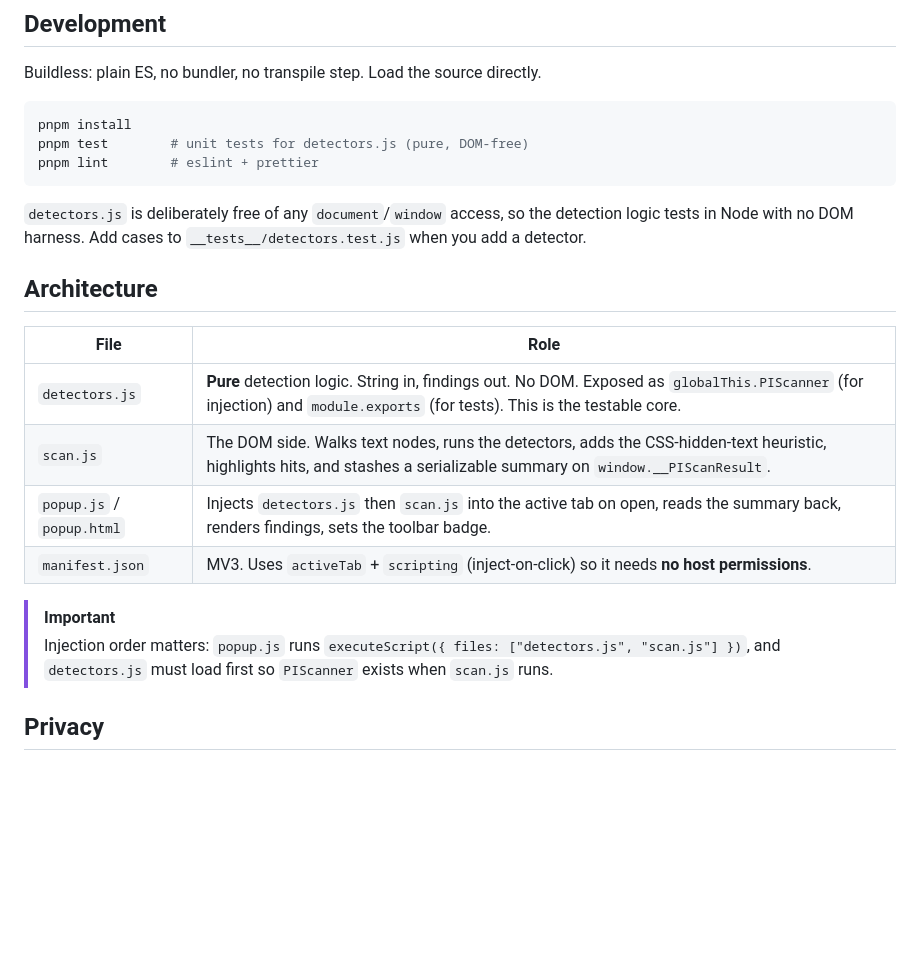
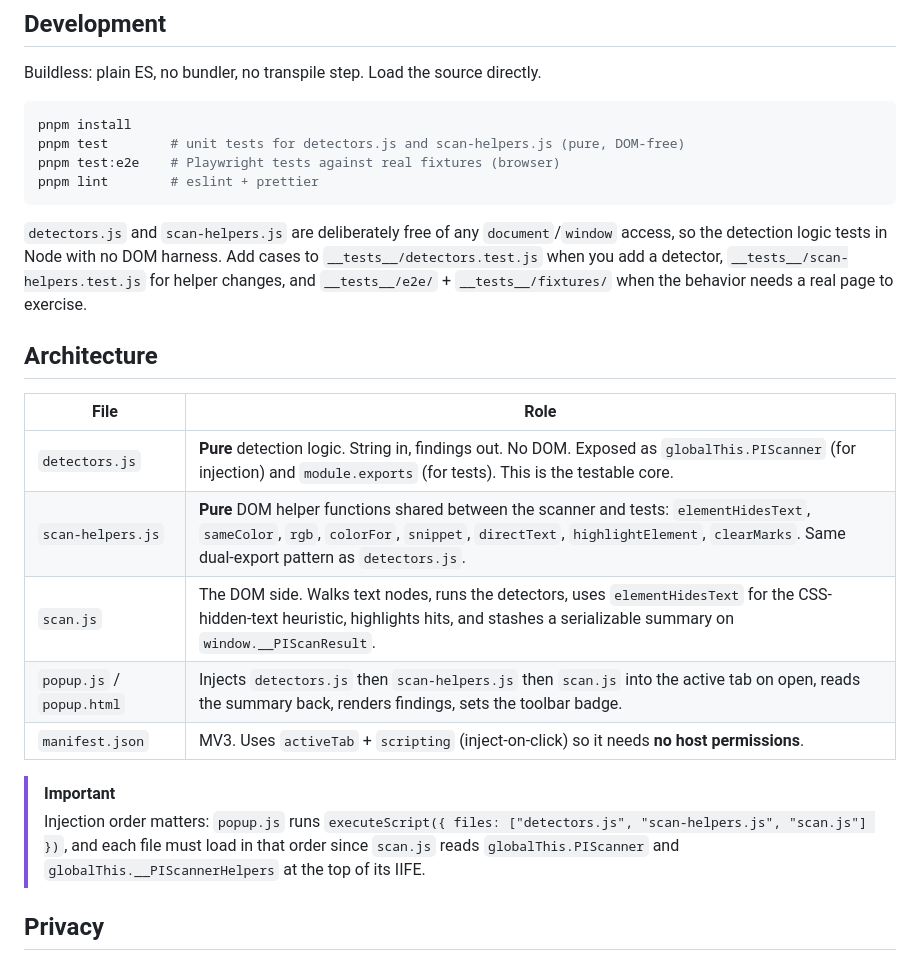
Before and after one commit to DiegoFleitas/lemon-juice, a Markdown page: README.md, the part around one of its changes. Rendered like a GitHub page; blank space fills up the shorter version.

````diff
--- a/README.md
+++ b/README.md
@@ -145,27 +173,33 @@ Buildless: plain ES, no bundler, no transpile step. Load the source directly.
 
 ```sh
 pnpm install
-pnpm test        # unit tests for detectors.js (pure, DOM-free)
+pnpm test        # unit tests for detectors.js and scan-helpers.js (pure, DOM-free)
+pnpm test:e2e    # Playwright tests against real fixtures (browser)
 pnpm lint        # eslint + prettier
 ```
 
-`detectors.js` is deliberately free of any `document`/`window` access, so the
-detection logic tests in Node with no DOM harness. Add cases to
-`__tests__/detectors.test.js` when you add a detector.
+`detectors.js` and `scan-helpers.js` are deliberately free of any
+`document`/`window` access, so the detection logic tests in Node with no DOM
+harness. Add cases to `__tests__/detectors.test.js` when you add a detector,
+`__tests__/scan-helpers.test.js` for helper changes, and `__tests__/e2e/` +
+`__tests__/fixtures/` when the behavior needs a real page to exercise.
 
 ## Architecture
 
-| File                      | Role                                                                                                                                                                      |
-| ------------------------- | ------------------------------------------------------------------------------------------------------------------------------------------------------------------------- |
-| `detectors.js`            | **Pure** detection logic. String in, findings out. No DOM. Exposed as `globalThis.PIScanner` (for injection) and `module.exports` (for tests). This is the testable core. |
-| `scan.js`                 | The DOM side. Walks text nodes, runs the detectors, adds the CSS-hidden-text heuristic, highlights hits, and stashes a serializable summary on `window.__PIScanResult`.   |
-| `popup.js` / `popup.html` | Injects `detectors.js` then `scan.js` into the active tab on open, reads the summary back, renders findings, sets the toolbar badge.                                      |
-| `manifest.json`           | MV3. Uses `activeTab` + `scripting` (inject-on-click) so it needs **no host permissions**.                                                                                |
+| File                      | Role                                                                                                                                                                                                                           |
+| ------------------------- | ------------------------------------------------------------------------------------------------------------------------------------------------------------------------------------------------------------------------------ |
+| `detectors.js`            | **Pure** detection logic. String in, findings out. No DOM. Exposed as `globalThis.PIScanner` (for injection) and `module.exports` (for tests). This is the testable core.                                                      |
+| `scan-helpers.js`         | **Pure** DOM helper functions shared between the scanner and tests: `elementHidesText`, `sameColor`, `rgb`, `colorFor`, `snippet`, `directText`, `highlightElement`, `clearMarks`. Same dual-export pattern as `detectors.js`. |
+| `scan.js`                 | The DOM side. Walks text nodes, runs the detectors, uses `elementHidesText` for the CSS-hidden-text heuristic, highlights hits, and stashes a serializable summary on `window.__PIScanResult`.                                 |
+| `popup.js` / `popup.html` | Injects `detectors.js` then `scan-helpers.js` then `scan.js` into the active tab on open, reads the summary back, renders findings, sets the toolbar badge.                                                                    |
+| `manifest.json`           | MV3. Uses `activeTab` + `scripting` (inject-on-click) so it needs **no host permissions**.                                                                                                                                     |
 
 > [!IMPORTANT]
 > Injection order matters: `popup.js` runs
-> `executeScript({ files: ["detectors.js", "scan.js"] })`, and `detectors.js`
-> must load first so `PIScanner` exists when `scan.js` runs.
+> `executeScript({ files: ["detectors.js", "scan-helpers.js", "scan.js"] })`,
+> and each file must load in that order since `scan.js` reads
+> `globalThis.PIScanner` and `globalThis.__PIScannerHelpers` at the top of
+> its IIFE.
 
 ## Privacy
 
````
Also changed, not shown: other parts of README.md (+40 -12 lines).
